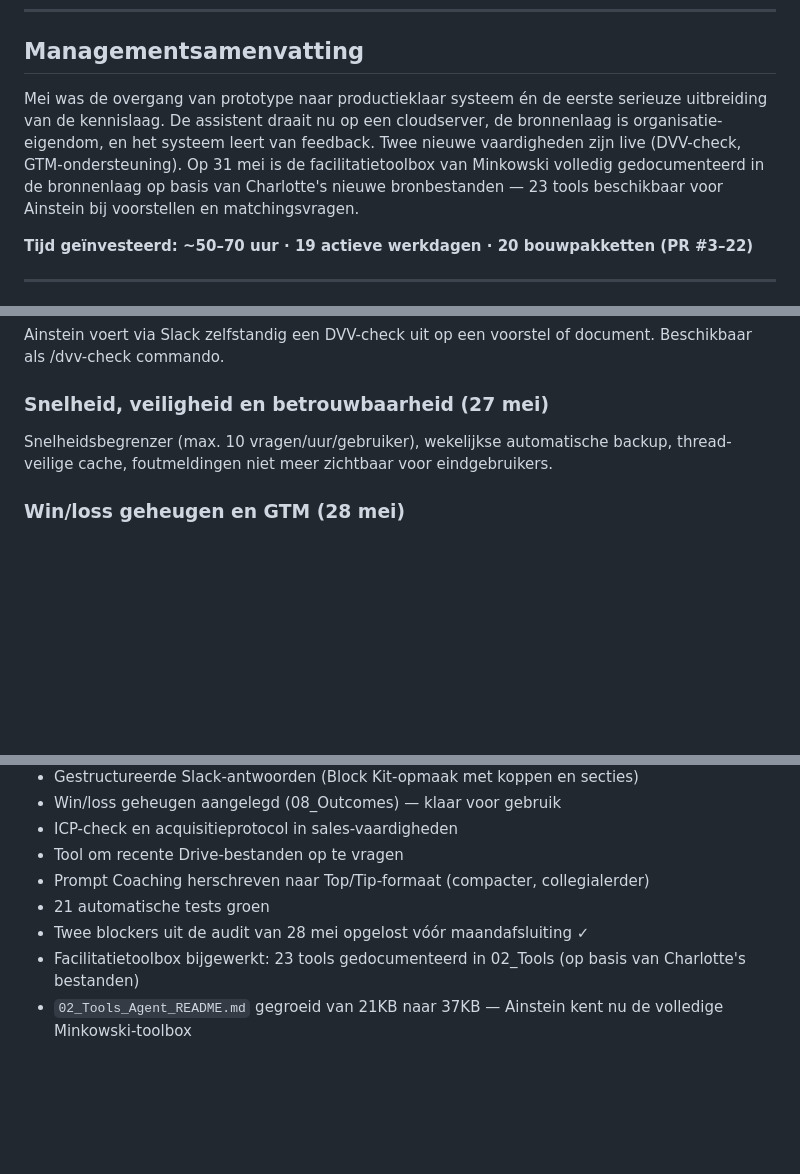
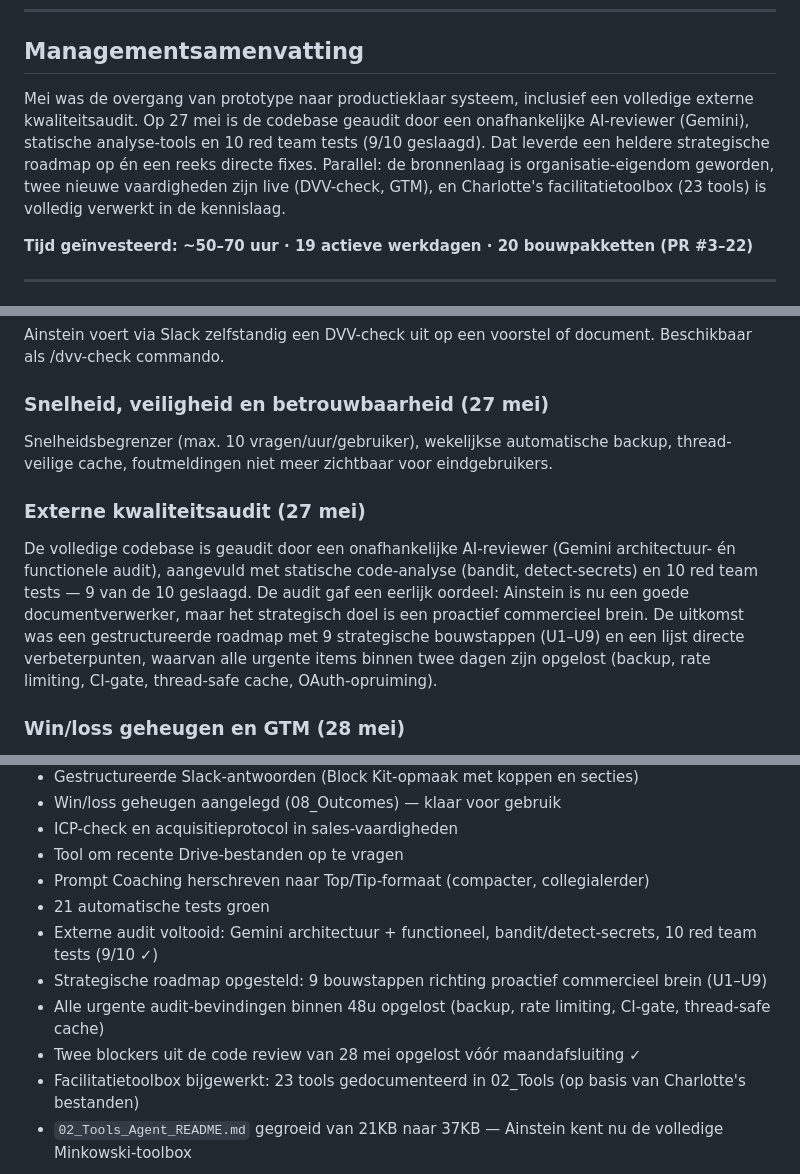
Before and after one commit to tthiadens-TT/Ainstein, a Markdown page: reports/content/2026-05.md, 3 parts joined by grey strips. Rendered like a GitHub page; blank space fills up the shorter version.

Commit message:
docs: voeg externe audit toe aan mei-rapport (v3 definitief)
Gemini architectuur/functionele audit, bandit/detect-secrets,
10 red team tests (9/10). Strategische roadmap U1-U9 toegevoegd.

Co-Authored-By: Claude Sonnet 4.6 <noreply@anthropic.com>

```diff
--- a/reports/content/2026-05.md
+++ b/reports/content/2026-05.md
@@ -5,7 +5,7 @@
 
 ## Managementsamenvatting
 
-Mei was de overgang van prototype naar productieklaar systeem én de eerste serieuze uitbreiding van de kennislaag. De assistent draait nu op een cloudserver, de bronnenlaag is organisatie-eigendom, en het systeem leert van feedback. Twee nieuwe vaardigheden zijn live (DVV-check, GTM-ondersteuning). Op 31 mei is de facilitatietoolbox van Minkowski volledig gedocumenteerd in de bronnenlaag op basis van Charlotte's nieuwe bronbestanden — 23 tools beschikbaar voor Ainstein bij voorstellen en matchingsvragen.
+Mei was de overgang van prototype naar productieklaar systeem, inclusief een volledige externe kwaliteitsaudit. Op 27 mei is de codebase geaudit door een onafhankelijke AI-reviewer (Gemini), statische analyse-tools en 10 red team tests (9/10 geslaagd). Dat leverde een heldere strategische roadmap op én een reeks directe fixes. Parallel: de bronnenlaag is organisatie-eigendom geworden, twee nieuwe vaardigheden zijn live (DVV-check, GTM), en Charlotte's facilitatietoolbox (23 tools) is volledig verwerkt in de kennislaag.
 
 **Tijd geïnvesteerd: ~50–70 uur  ·  19 actieve werkdagen  ·  20 bouwpakketten (PR #3–22)**
 
@@ -28,6 +28,9 @@ Ainstein voert via Slack zelfstandig een DVV-check uit op een voorstel of docume
 ### Snelheid, veiligheid en betrouwbaarheid (27 mei)
 Snelheidsbegrenzer (max. 10 vragen/uur/gebruiker), wekelijkse automatische backup, thread-veilige cache, foutmeldingen niet meer zichtbaar voor eindgebruikers.
 
+### Externe kwaliteitsaudit (27 mei)
+De volledige codebase is geaudit door een onafhankelijke AI-reviewer (Gemini architectuur- én functionele audit), aangevuld met statische code-analyse (bandit, detect-secrets) en 10 red team tests — 9 van de 10 geslaagd. De audit gaf een eerlijk oordeel: Ainstein is nu een goede documentverwerker, maar het strategisch doel is een proactief commercieel brein. De uitkomst was een gestructureerde roadmap met 9 strategische bouwstappen (U1–U9) en een lijst directe verbeterpunten, waarvan alle urgente items binnen twee dagen zijn opgelost (backup, rate limiting, CI-gate, thread-safe cache, OAuth-opruiming).
+
 ### Win/loss geheugen en GTM (28 mei)
 Nieuwe map 08_Outcomes legt gewonnen en verloren trajecten vast. ICP-check en acquisitieprotocol toegevoegd aan de sales-vaardigheden voor betere leadkwalificatie.
 
@@ -49,7 +52,10 @@ Charlotte voegde twee nieuwe bestanden toe aan de bronnenlaag (02_Tools): een vo
 - Tool om recente Drive-bestanden op te vragen
 - Prompt Coaching herschreven naar Top/Tip-formaat (compacter, collegialerder)
 - 21 automatische tests groen
-- Twee blockers uit de audit van 28 mei opgelost vóór maandafsluiting ✓
+- Externe audit voltooid: Gemini architectuur + functioneel, bandit/detect-secrets, 10 red team tests (9/10 ✓)
+- Strategische roadmap opgesteld: 9 bouwstappen richting proactief commercieel brein (U1–U9)
+- Alle urgente audit-bevindingen binnen 48u opgelost (backup, rate limiting, CI-gate, thread-safe cache)
+- Twee blockers uit de code review van 28 mei opgelost vóór maandafsluiting ✓
 - Facilitatietoolbox bijgewerkt: 23 tools gedocumenteerd in 02_Tools (op basis van Charlotte's bestanden)
 - `02_Tools_Agent_README.md` gegroeid van 21KB naar 37KB — Ainstein kent nu de volledige Minkowski-toolbox
 
```
